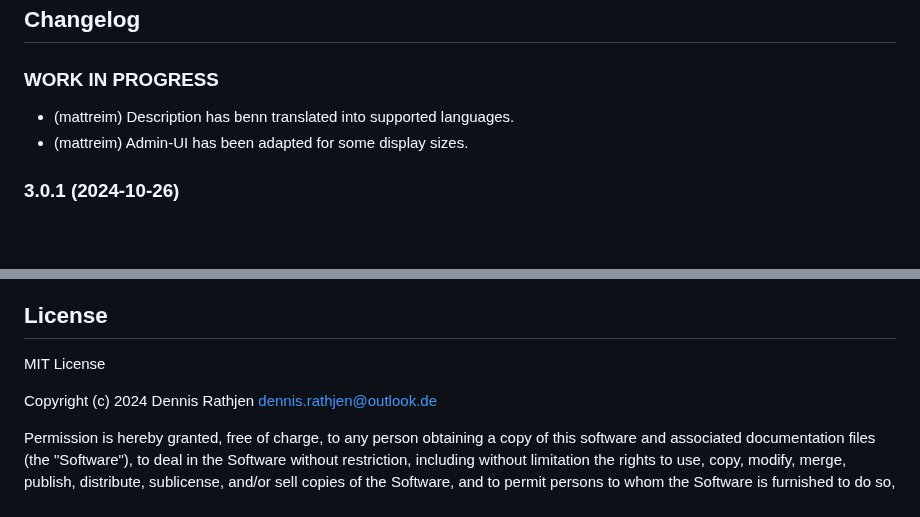
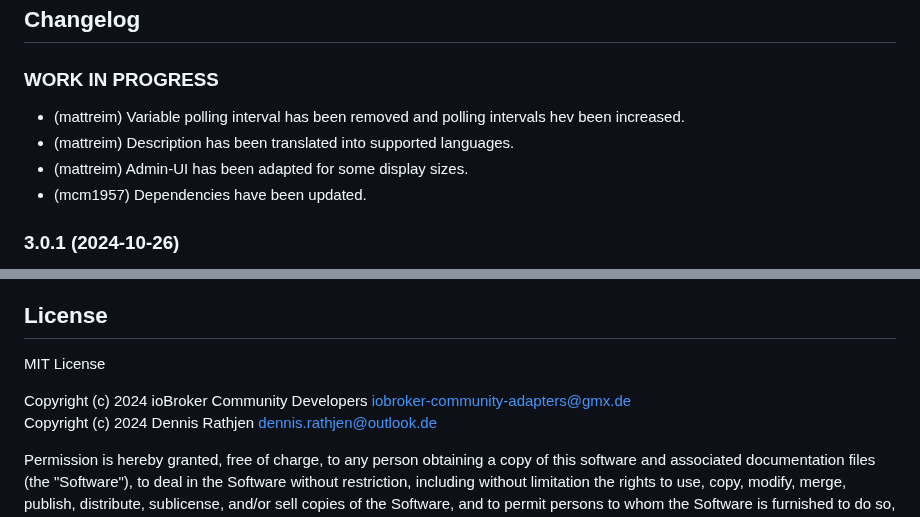
Before and after one commit to iobroker-community-adapters/ioBroker.opendtu, a Markdown page: README.md, 2 parts joined by grey strips. Rendered like a GitHub page; blank space fills up the shorter version.

```diff
--- a/README.md
+++ b/README.md
@@ -44,8 +44,10 @@ Ideally, please use GitHub issues for this, with the best method achieved by set
 	### **WORK IN PROGRESS**
 -->
 ### **WORK IN PROGRESS**
-- (mattreim) Description has benn translated into supported languages.
+- (mattreim) Variable polling interval has been removed and polling intervals hev been increased.
+- (mattreim) Description has been translated into supported languages.
 - (mattreim) Admin-UI has been adapted for some display sizes.
+- (mcm1957) Dependencies have been updated.
 
 ### 3.0.1 (2024-10-26)
 - (simatec) Admin-UI has been adapted for small displays.
@@ -79,6 +81,7 @@ Ideally, please use GitHub issues for this, with the best method achieved by set
 ## License
 MIT License
 
+Copyright (c) 2024 ioBroker Community Developers <iobroker-community-adapters@gmx.de>
 Copyright (c) 2024 Dennis Rathjen <dennis.rathjen@outlook.de>
 
 Permission is hereby granted, free of charge, to any person obtaining a copy
```
